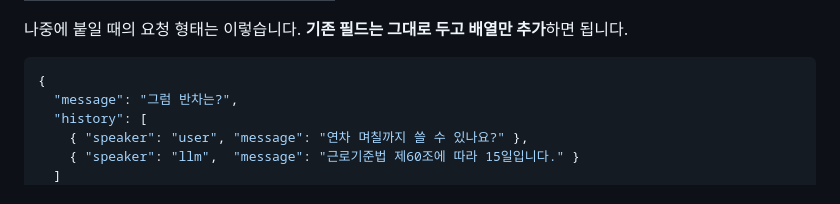
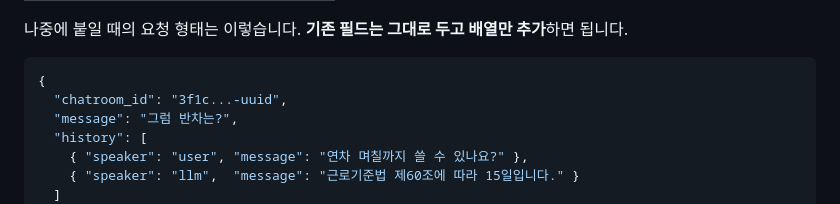
Before and after one commit to SKNETWORKS-FAMILY-AICAMP/SKN32-3rd-2Team, a Markdown page: LLM/docs/API.md, the part around the change. Drawn GitHub-style.

Commit message:
Update: API.md
POST/v1/chat
history 추가 버전에 chatroom_id가 빠져있어 chatroom_id 추가

````diff
--- a/LLM/docs/API.md
+++ b/LLM/docs/API.md
@@ -152,6 +152,7 @@ logs/metrics.jsonl   ← JSONL 한 줄씩. 성능 보고서가 이 파일을 읽
 
 ```json
 {
+  "chatroom_id": "3f1c...-uuid",
   "message": "그럼 반차는?",
   "history": [
     { "speaker": "user", "message": "연차 며칠까지 쓸 수 있나요?" },
````
